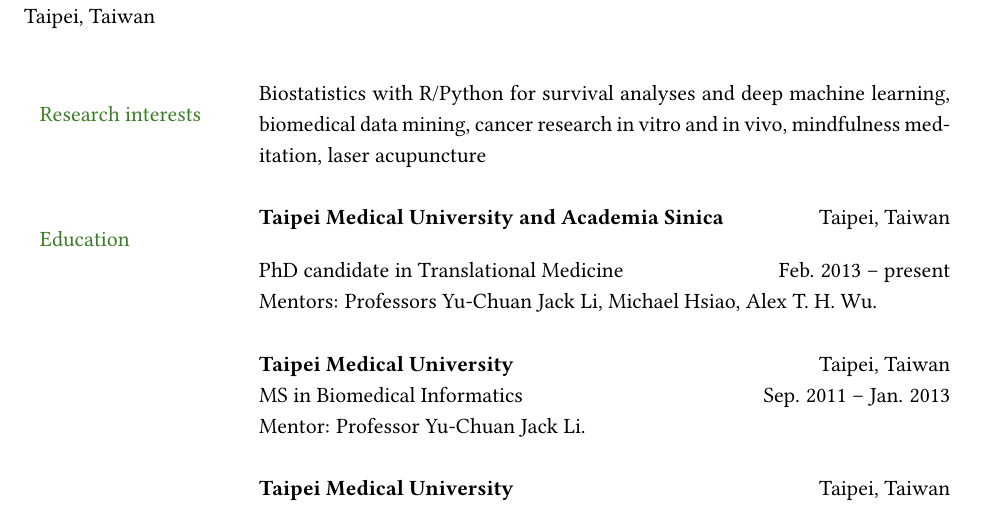
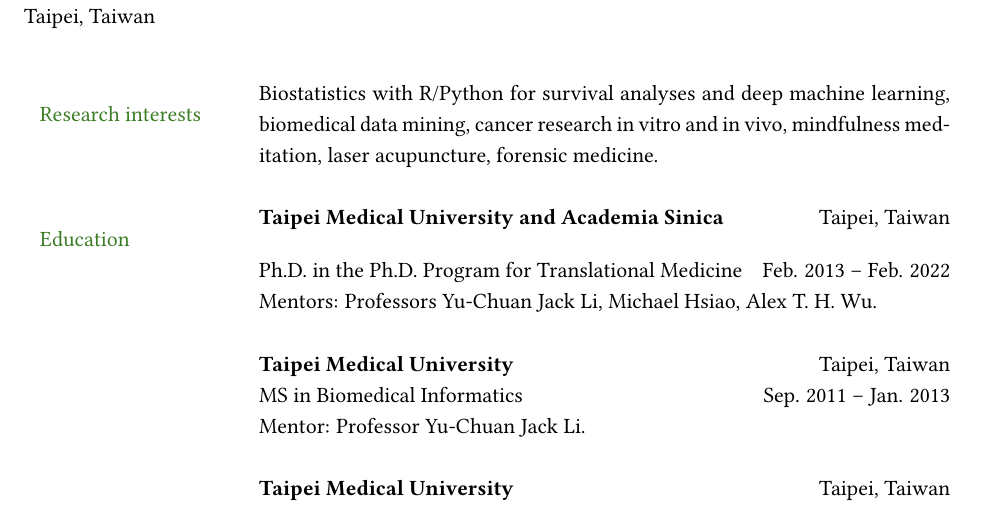
Before and after one commit to texchi2/AcademicCV_Li-Hsing_Chi2021, a LaTeX document (main.tex): part of page 1 of 5, cut so that both start at the same text. Compiled offline with pdfLaTeX.

Commit message:
Updates from Overleaf

```diff
--- a/main.tex
+++ b/main.tex
@@ -78,14 +78,14 @@
 % --- Section: Research interests ---
 
 \nohyphens{\color{OliveGreen}{Research interests}}
-& Biostatistics with R/Python for survival analyses and deep machine learning,  biomedical data mining, cancer research in vitro and in vivo, mindfulness meditation, laser acupuncture \\
+& Biostatistics with R/Python for survival analyses and deep machine learning,  biomedical data mining, cancer research in vitro and in vivo, mindfulness meditation, laser acupuncture, forensic medicine. \\
 & \\
 
 % --- Section: Education ---
 
 \color{OliveGreen}{Education}
 & \textbf{Taipei Medical University and Academia Sinica} \hfill Taipei, Taiwan \\
-& PhD candidate in Translational Medicine \hfill Feb. 2013 -- present \\
+& Ph.D. in the Ph.D. Program for  Translational Medicine \hfill Feb. 2013 -- Feb. 2022 \\
 & Mentors: Professors Yu-Chuan Jack Li, Michael Hsiao, Alex T. H. Wu. \\
 & \\
 
```
